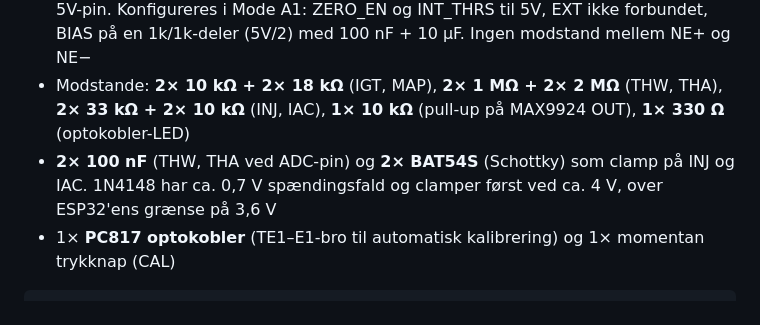
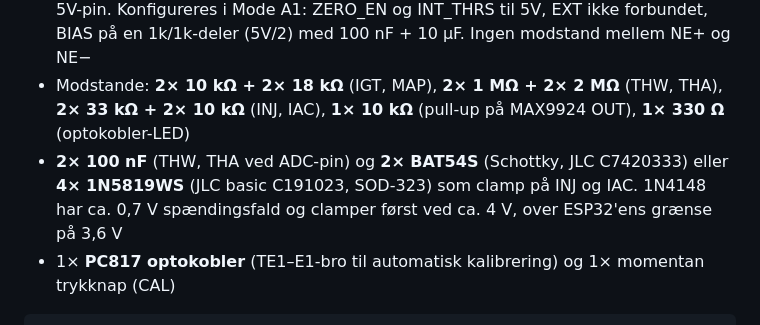
Before and after one commit to joachimth/esp32-ecu-reversing-for-speeduino, a Markdown page: README.md, the part around the change. Rendered like a GitHub page.

Commit message:
docs: clamp-dioder – 1N5819WS (JLC basic) eller BAT54S
Co-Authored-By: Claude Opus 5.5 <noreply@anthropic.com>
Claude-Session: https://claude.ai/code/session_01HkVufUkznHpPexdvBCz9H2

````diff
--- a/README.md
+++ b/README.md
@@ -19,7 +19,7 @@ Du skal bruge:
 - 1× **Waveshare ESP32-C5-WIFI6-KIT** (ESP32-C5-WROOM-1 N16R4, USB-C), forsynet fra en **powerbank** (ikke bilens 12 V – undgår stelsløjfer)
 - 1× **MAX9924** VR-konditionering (µMAX-10) på loggerprintet, forsynet fra boardets 5V-pin. Konfigureres i Mode A1: ZERO_EN og INT_THRS til 5V, EXT ikke forbundet, BIAS på en 1k/1k-deler (5V/2) med 100 nF + 10 µF. Ingen modstand mellem NE+ og NE−
 - Modstande: **2× 10 kΩ + 2× 18 kΩ** (IGT, MAP), **2× 1 MΩ + 2× 2 MΩ** (THW, THA), **2× 33 kΩ + 2× 10 kΩ** (INJ, IAC), **1× 10 kΩ** (pull-up på MAX9924 OUT), **1× 330 Ω** (optokobler-LED)
-- **2× 100 nF** (THW, THA ved ADC-pin) og **2× BAT54S** (Schottky) som clamp på INJ og IAC. 1N4148 har ca. 0,7 V spændingsfald og clamper først ved ca. 4 V, over ESP32'ens grænse på 3,6 V
+- **2× 100 nF** (THW, THA ved ADC-pin) og **2× BAT54S** (Schottky, JLC C7420333) eller **4× 1N5819WS** (JLC basic C191023, SOD-323) som clamp på INJ og IAC. 1N4148 har ca. 0,7 V spændingsfald og clamper først ved ca. 4 V, over ESP32'ens grænse på 3,6 V
 - 1× **PC817 optokobler** (TE1–E1-bro til automatisk kalibrering) og 1× momentan trykknap (CAL)
 
 ```
````
Also changed, not shown: CLAUDE.md (+1 -1 lines).
